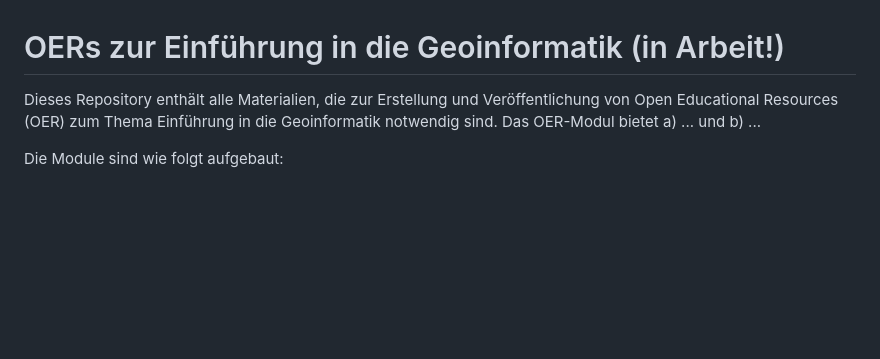
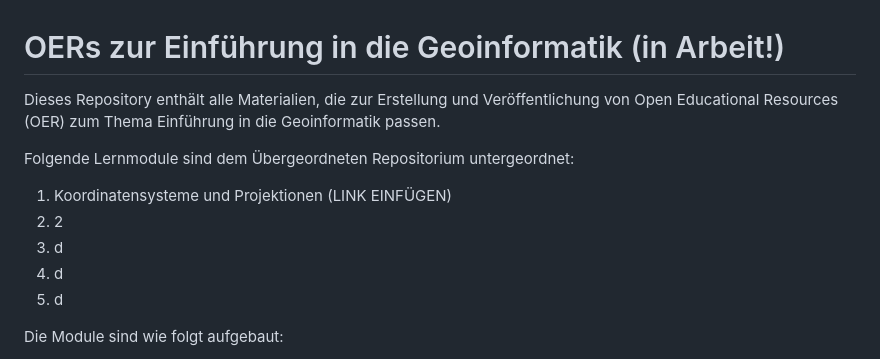
Before and after one commit to oer4sdi/OER-EinfuehrungGeoinformatik, a Markdown page: README.md, the part around the change. Drawn GitHub-style; blank space fills up the shorter version.

```diff
--- a/README.md
+++ b/README.md
@@ -1,6 +1,14 @@
 # OERs zur Einführung in die Geoinformatik (in Arbeit!)
 
-Dieses Repository enthält alle Materialien, die zur Erstellung und Veröffentlichung von Open Educational Resources (OER) zum Thema Einführung in die Geoinformatik notwendig sind. Das OER-Modul bietet a) ... und b) ...
+Dieses Repository enthält alle Materialien, die zur Erstellung und Veröffentlichung von Open Educational Resources (OER) zum Thema Einführung in die Geoinformatik passen.
+
+Folgende Lernmodule sind dem Übergeordneten Repositorium untergeordnet:
+
+1. Koordinatensysteme und Projektionen (LINK EINFÜGEN)
+2. 2
+3. d
+4. d
+5. d
 
 Die Module sind wie folgt aufgebaut:
 
```
